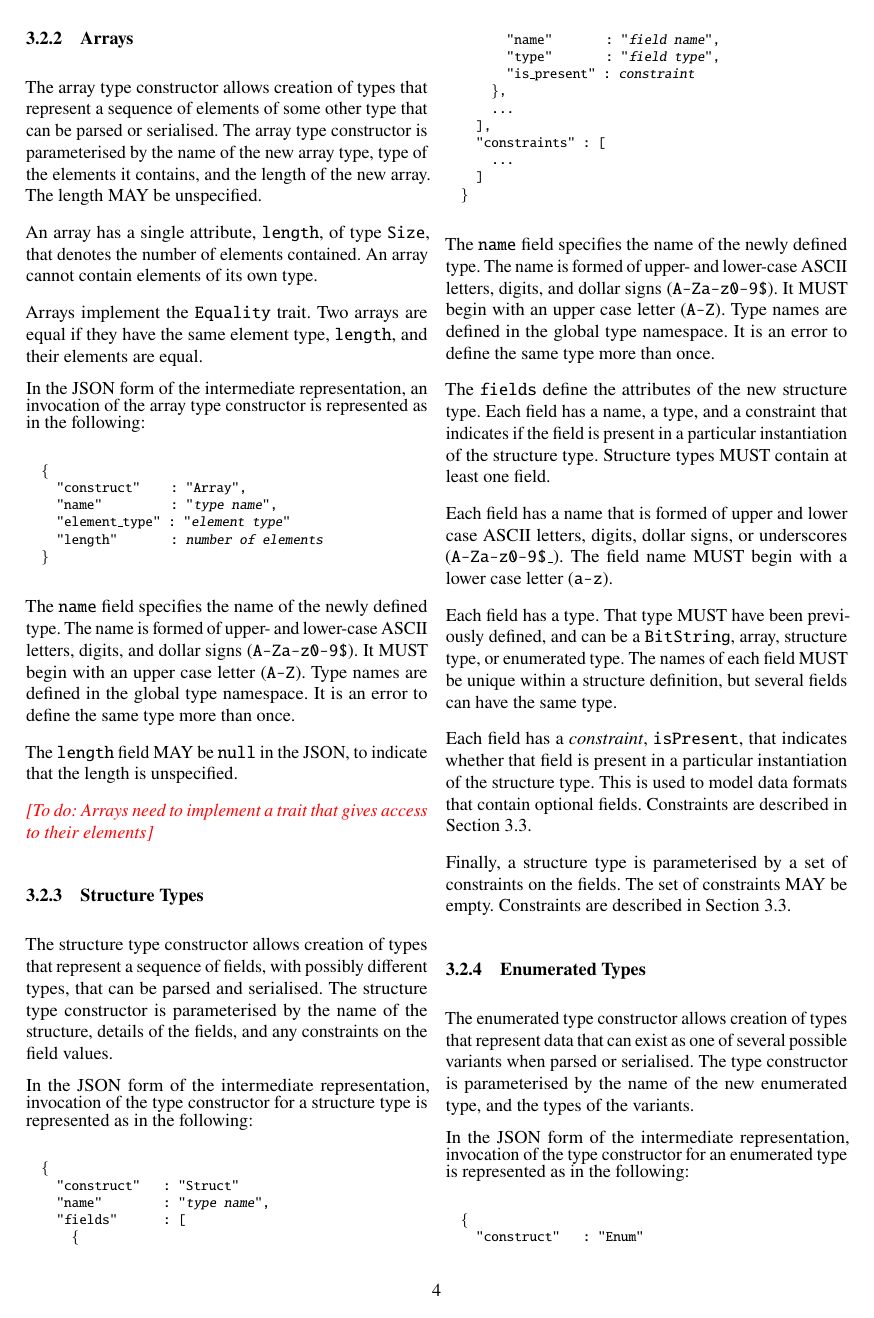
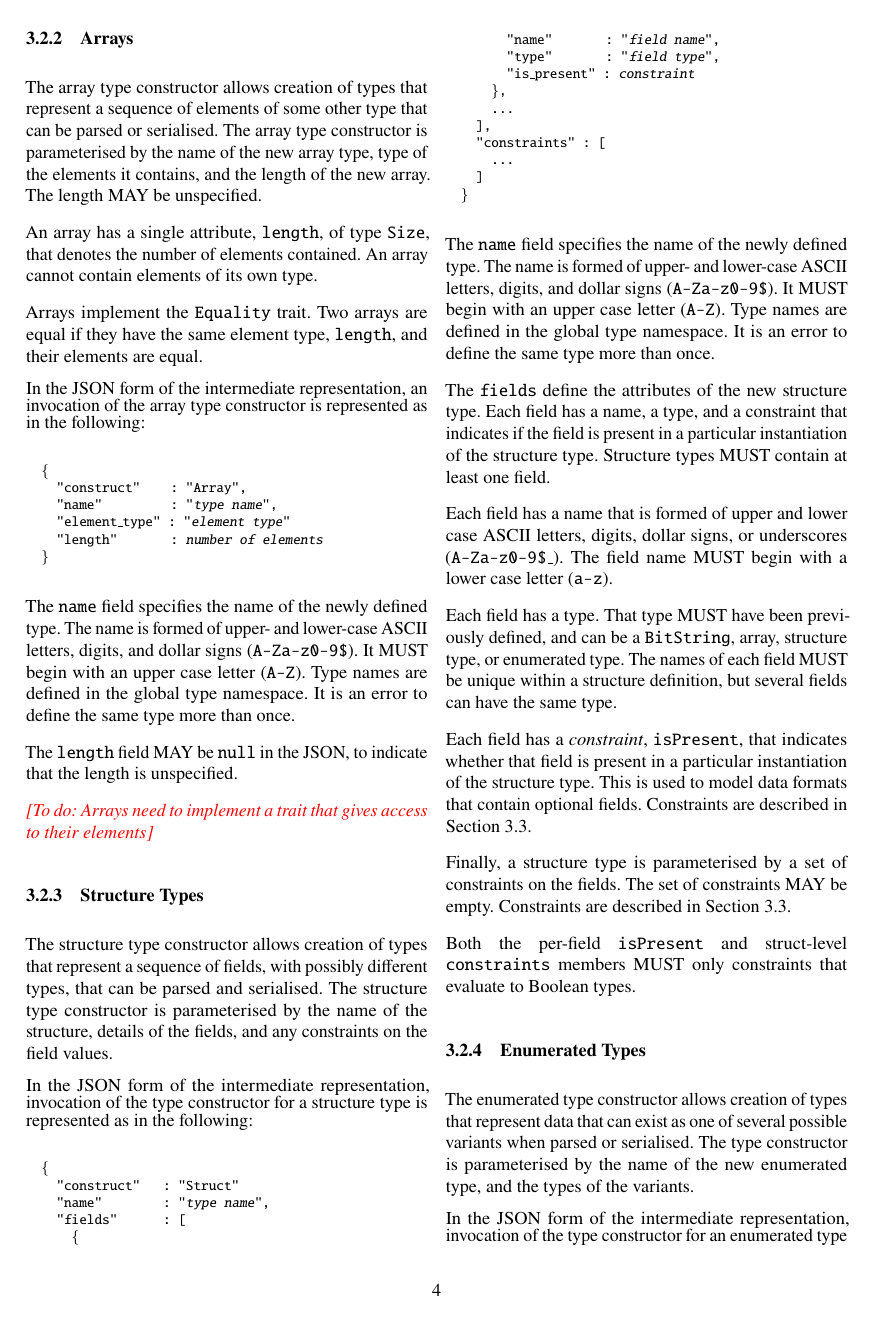
Before and after one commit to DavidSouthgate/improving-protocol-standards, a LaTeX paper (notes/ir.tex): page 4 of 7. Compiled offline with pdfLaTeX.

Commit message:
Note that top-level constraints must evaluate as Booleans

```diff
--- a/notes/ir.tex
+++ b/notes/ir.tex
@@ -539,6 +539,8 @@ Finally, a structure type is parameterised by a set of constraints on the
 fields. The set of constraints MAY be empty. Constraints are described in
 Section \ref{sec:constraints}.
 
+Both the per-field \code{isPresent} and struct-level \code{constraints} members MUST
+only constraints that evaluate to Boolean types.
 
 % - - - - - - - - - - - - - - - - - - - - - - - - - - - - - - - - - - - - - - - - - - - - - - - - -
 \subsubsection{Enumerated Types}
```
